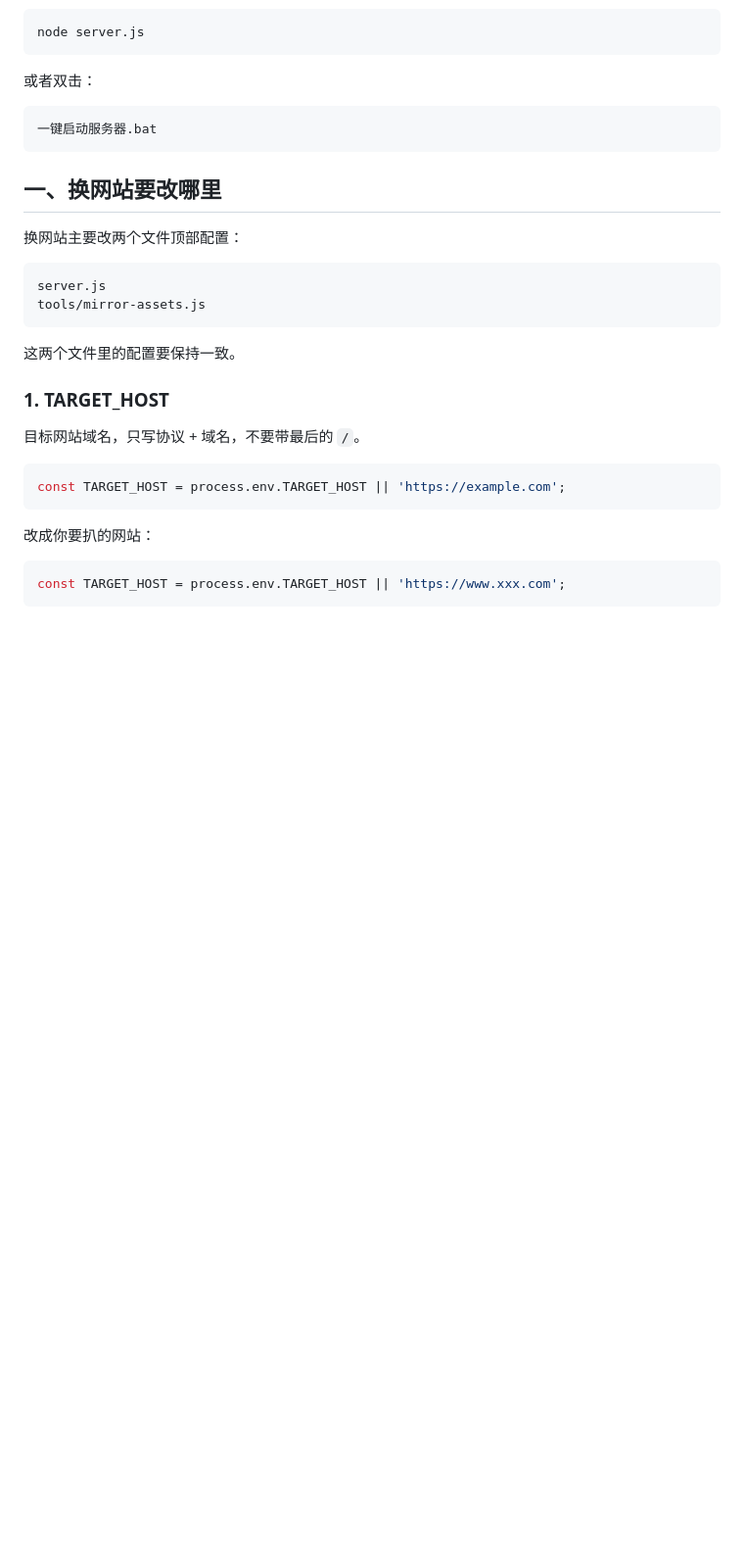
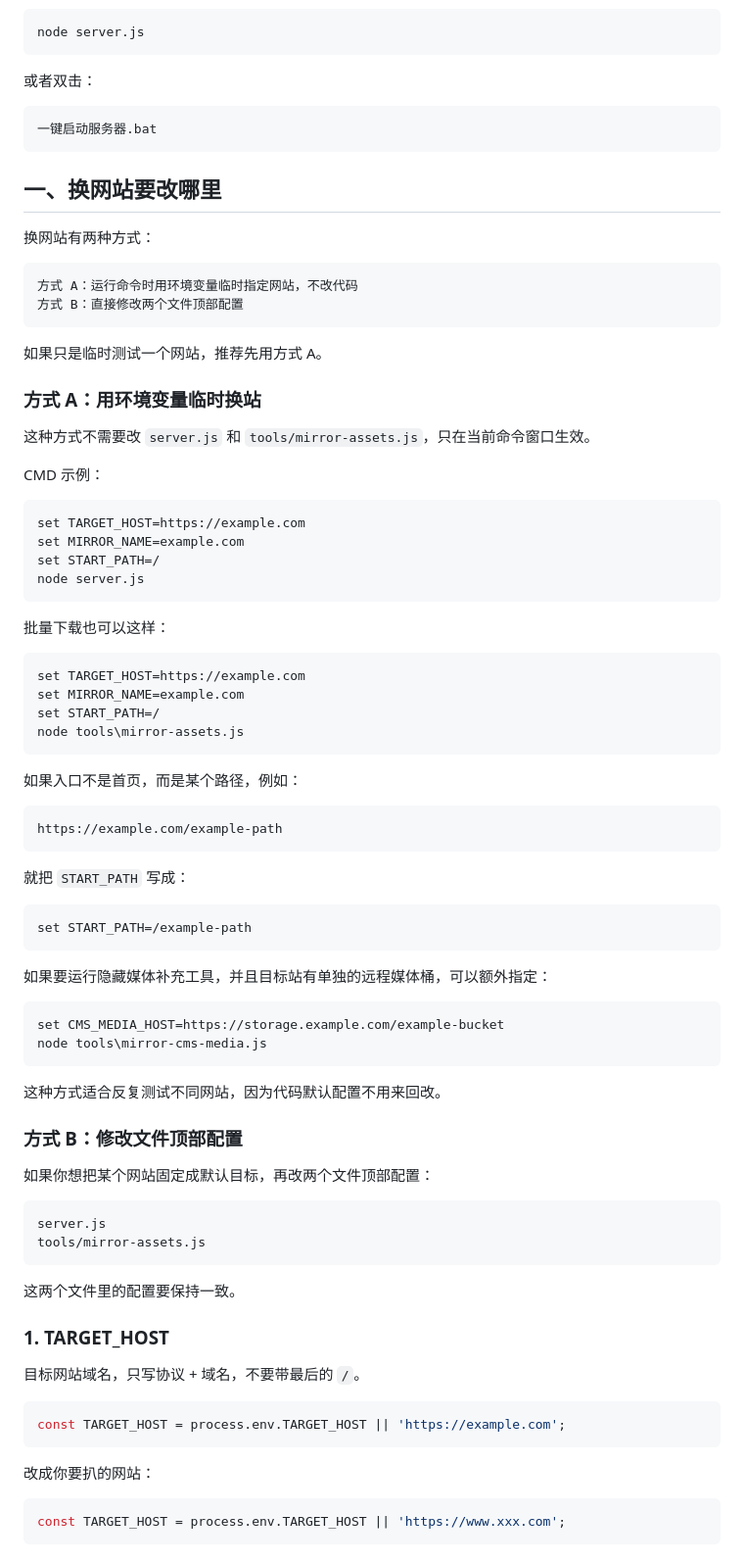
Before and after one commit to ZzaiQWQ/MirrorKit, a Markdown page: README.md, the part around the change. Shown at 98% size. Drawn GitHub-style; blank space fills up the shorter version.

````diff
--- a/README.md
+++ b/README.md
@@ -105,7 +105,61 @@ node server.js
 
 ## 一、换网站要改哪里
 
-换网站主要改两个文件顶部配置：
+换网站有两种方式：
+
+```text
+方式 A：运行命令时用环境变量临时指定网站，不改代码
+方式 B：直接修改两个文件顶部配置
+```
+
+如果只是临时测试一个网站，推荐先用方式 A。
+
+### 方式 A：用环境变量临时换站
+
+这种方式不需要改 `server.js` 和 `tools/mirror-assets.js`，只在当前命令窗口生效。
+
+CMD 示例：
+
+```bat
+set TARGET_HOST=https://example.com
+set MIRROR_NAME=example.com
+set START_PATH=/
+node server.js
+```
+
+批量下载也可以这样：
+
+```bat
+set TARGET_HOST=https://example.com
+set MIRROR_NAME=example.com
+set START_PATH=/
+node tools\mirror-assets.js
+```
+
+如果入口不是首页，而是某个路径，例如：
+
+```text
+https://example.com/example-path
+```
+
+就把 `START_PATH` 写成：
+
+```bat
+set START_PATH=/example-path
+```
+
+如果要运行隐藏媒体补充工具，并且目标站有单独的远程媒体桶，可以额外指定：
+
+```bat
+set CMS_MEDIA_HOST=https://storage.example.com/example-bucket
+node tools\mirror-cms-media.js
+```
+
+这种方式适合反复测试不同网站，因为代码默认配置不用来回改。
+
+### 方式 B：修改文件顶部配置
+
+如果你想把某个网站固定成默认目标，再改两个文件顶部配置：
 
 ```text
 server.js
````
Also changed, not shown: README_EN.md (+55 -1 lines).
